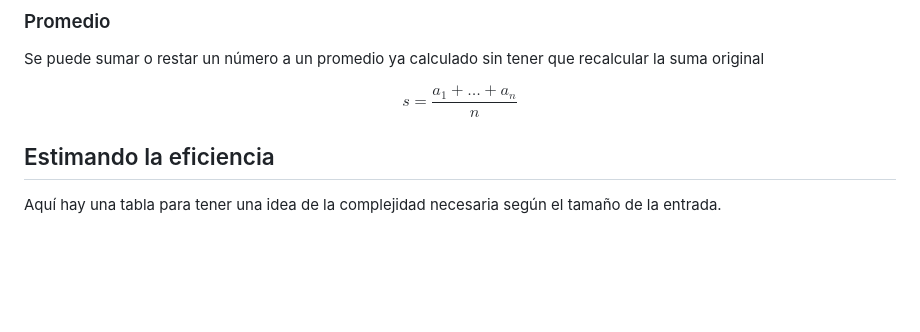
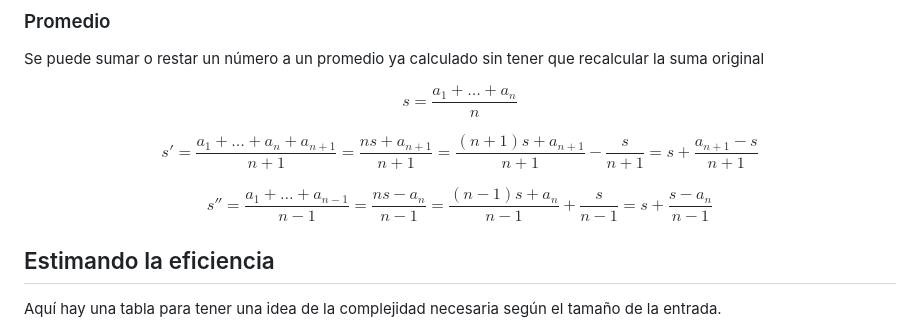
Before and after one commit to 0x6a616e/competitive-programming, a Markdown page: notes.md, the part around the change. GitHub-like rendering; blank space fills up the shorter version.

```diff
--- a/notes.md
+++ b/notes.md
@@ -177,6 +177,10 @@ Se puede sumar o restar un número a un promedio ya calculado sin tener que reca
 
 $$ s = \frac{a_1 + \dots + a_n}{n} $$
 
+$$ s' = \frac{a_1 + \dots + a_n + a_{n + 1}}{n + 1} = \frac{ns + a_{n + 1}}{n + 1} = \frac{(n + 1)s + a_{n + 1}}{n + 1} - \frac{s}{n + 1} = s + \frac{a_{n + 1} - s}{n + 1} $$
+
+$$ s'' = \frac{a_1 + \dots + a_{n - 1}}{n - 1} = \frac{ns - a_{n}}{n - 1} = \frac{(n - 1)s + a_{n}}{n - 1} + \frac{s}{n - 1} = s + \frac{s - a_{n}}{n - 1} $$
+
 ## Estimando la eficiencia
 
 Aquí hay una tabla para tener una idea de la complejidad necesaria según el tamaño de la entrada.
```
